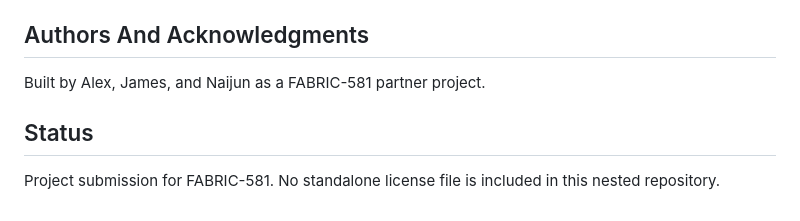
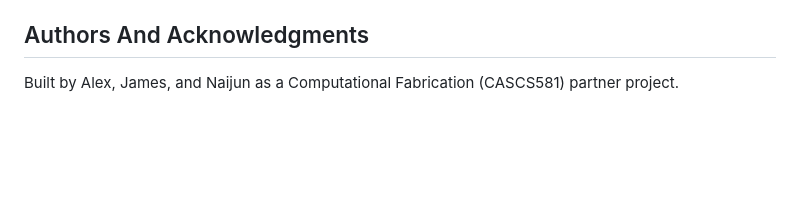
Before and after one commit to NaijunWang/Parametric-Shoe-Tree, a Markdown page: README.md, the part around the change. Rendered like a GitHub page; blank space fills up the shorter version.

Commit message:
Revise README
Updated project description and acknowledgment.

```diff
--- a/README.md
+++ b/README.md
@@ -170,9 +170,4 @@ the smoke script.
 
 ## Authors And Acknowledgments
 
-Built by Alex, James, and Naijun as a FABRIC-581 partner project.
-
-## Status
-
-Project submission for FABRIC-581. No standalone license file is included in this nested
-repository.
+Built by Alex, James, and Naijun as a Computational Fabrication (CASCS581) partner project.
```
